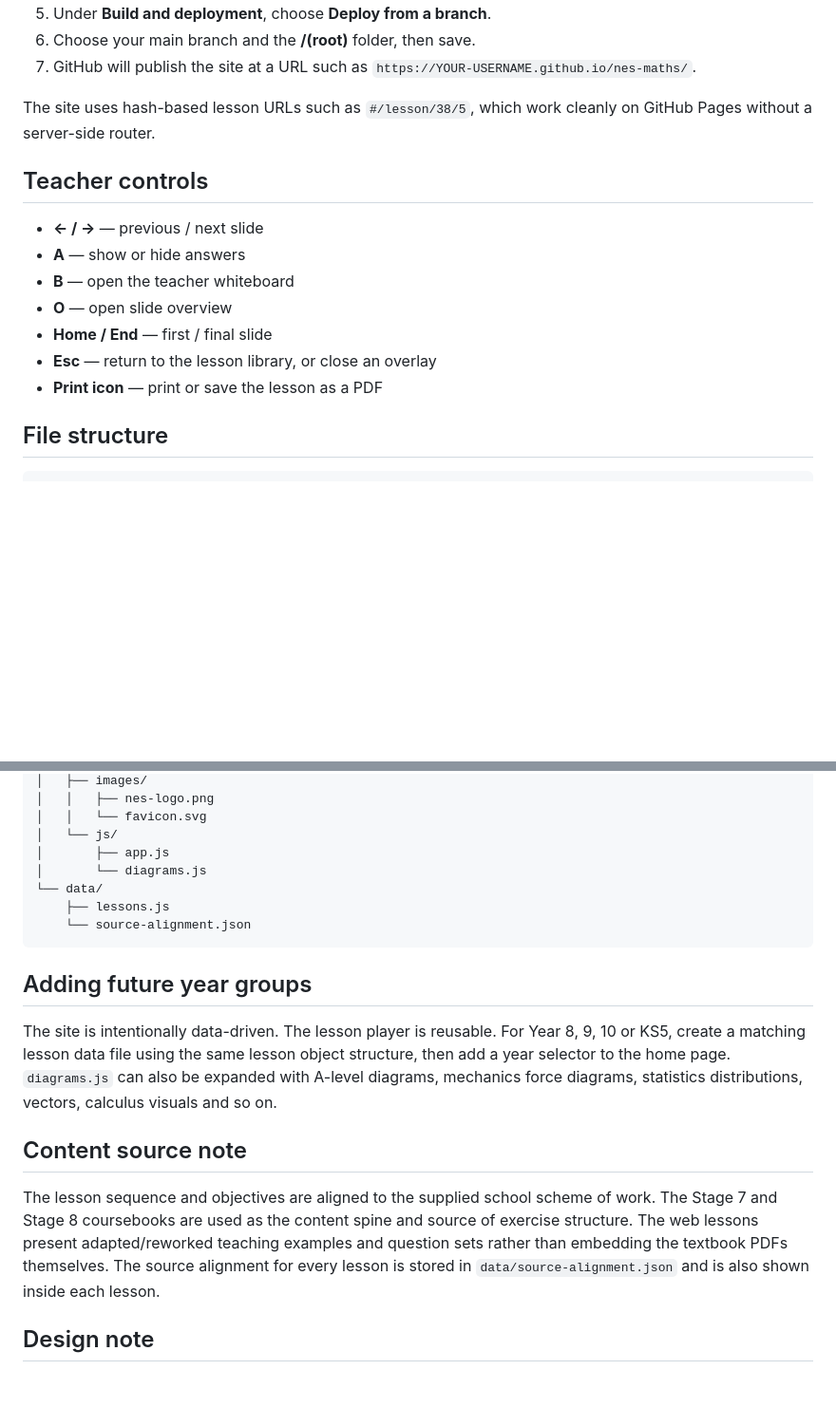
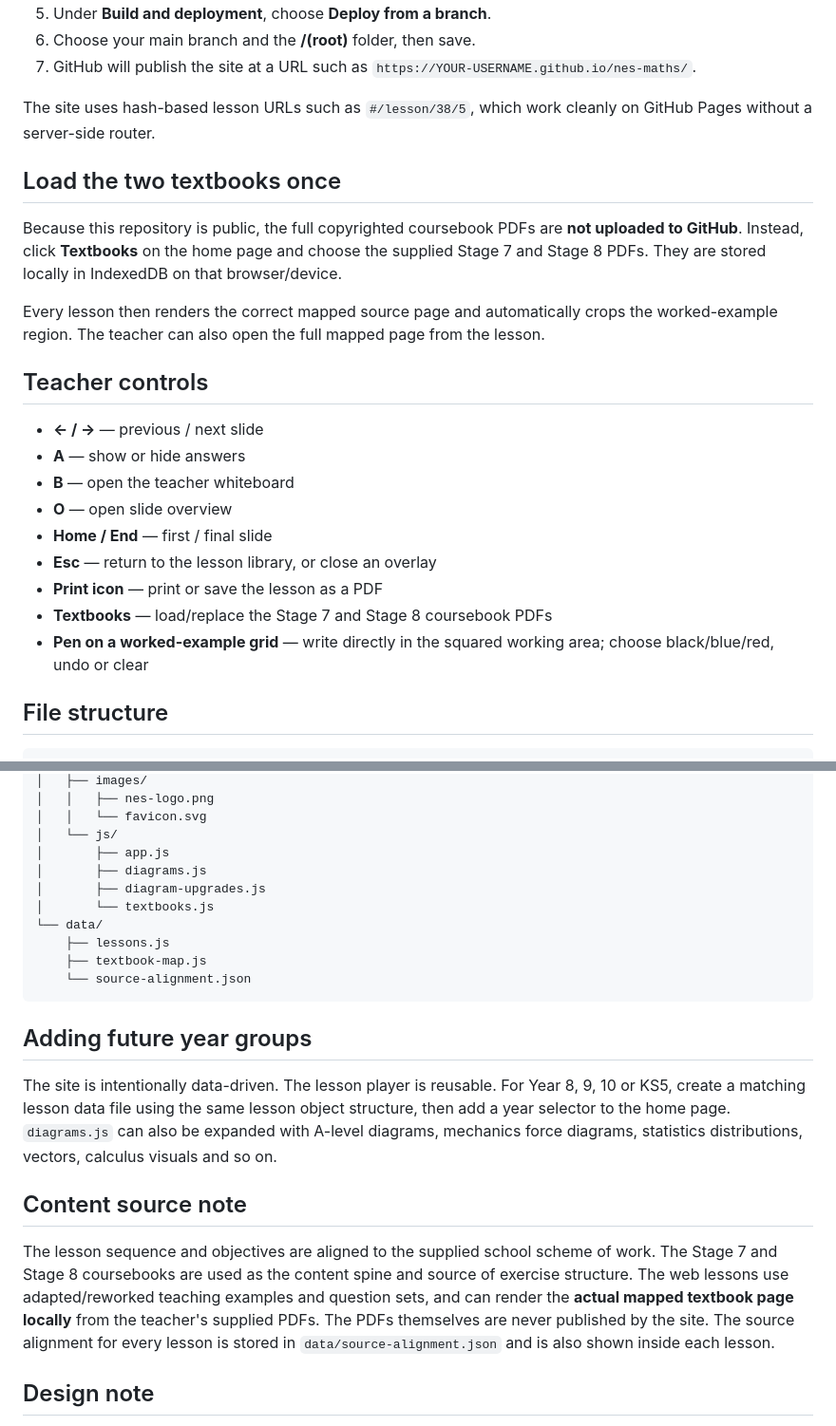
Before and after one commit to Mathora-mathematics/year-7, a Markdown page: README.md, 2 parts joined by grey strips. Shown at 95% size. Rendered like a GitHub page; blank space fills up the shorter version.

Commit message:
Document exact textbook-page integration and in-grid pen tools

````diff
--- a/README.md
+++ b/README.md
@@ -38,6 +41,12 @@ A static, GitHub Pages-ready mathematics lesson website for New English School.
 
 The site uses hash-based lesson URLs such as `#/lesson/38/5`, which work cleanly on GitHub Pages without a server-side router.
 
+## Load the two textbooks once
+
+Because this repository is public, the full copyrighted coursebook PDFs are **not uploaded to GitHub**. Instead, click **Textbooks** on the home page and choose the supplied Stage 7 and Stage 8 PDFs. They are stored locally in IndexedDB on that browser/device.
+
+Every lesson then renders the correct mapped source page and automatically crops the worked-example region. The teacher can also open the full mapped page from the lesson.
+
 ## Teacher controls
 
 - **← / →** — previous / next slide
@@ -47,6 +56,8 @@ The site uses hash-based lesson URLs such as `#/lesson/38/5`, which work cleanly
 - **Home / End** — first / final slide
 - **Esc** — return to the lesson library, or close an overlay
 - **Print icon** — print or save the lesson as a PDF
+- **Textbooks** — load/replace the Stage 7 and Stage 8 coursebook PDFs
+- **Pen on a worked-example grid** — write directly in the squared working area; choose black/blue/red, undo or clear
 
 ## File structure
 
@@ -66,9 +77,12 @@ NES_Year7_Maths_Website/
 │   │   └── favicon.svg
 │   └── js/
 │       ├── app.js
-│       └── diagrams.js
+│       ├── diagrams.js
+│       ├── diagram-upgrades.js
+│       └── textbooks.js
 └── data/
     ├── lessons.js
+    ├── textbook-map.js
     └── source-alignment.json
 ```
 
@@ -78,7 +92,7 @@ The site is intentionally data-driven. The lesson player is reusable. For Year 8
 
 ## Content source note
 
-The lesson sequence and objectives are aligned to the supplied school scheme of work. The Stage 7 and Stage 8 coursebooks are used as the content spine and source of exercise structure. The web lessons present adapted/reworked teaching examples and question sets rather than embedding the textbook PDFs themselves. The source alignment for every lesson is stored in `data/source-alignment.json` and is also shown inside each lesson.
+The lesson sequence and objectives are aligned to the supplied school scheme of work. The Stage 7 and Stage 8 coursebooks are used as the content spine and source of exercise structure. The web lessons use adapted/reworked teaching examples and question sets, and can render the **actual mapped textbook page locally** from the teacher's supplied PDFs. The PDFs themselves are never published by the site. The source alignment for every lesson is stored in `data/source-alignment.json` and is also shown inside each lesson.
 
 ## Design note
 
````
Also changed, not shown: other parts of README.md (+3 -0 lines).
